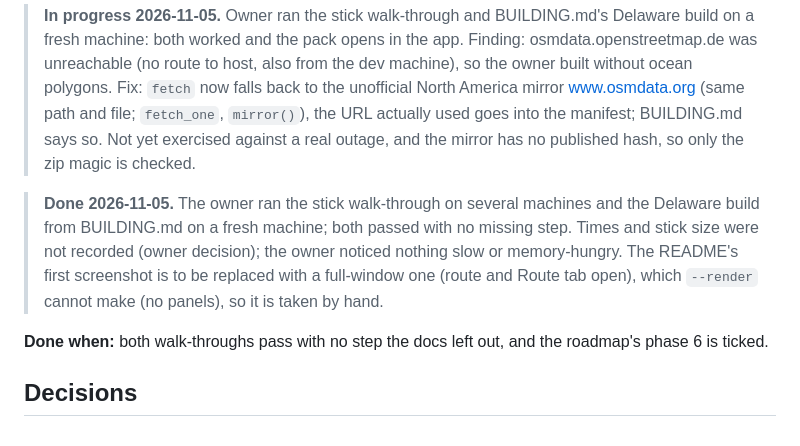
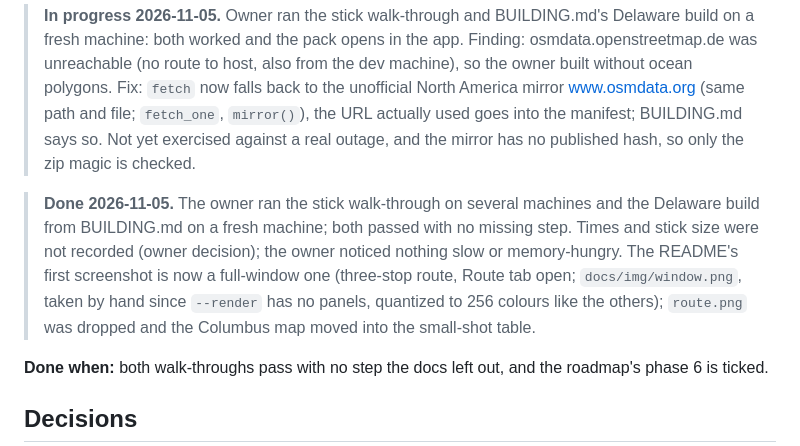
Before and after one commit to nicholasyoder/offline-road-maps, a Markdown page: docs/dev/phase6-plan.md, the part around the change. Drawn GitHub-style.

```diff
--- a/docs/dev/phase6-plan.md
+++ b/docs/dev/phase6-plan.md
@@ -170,7 +170,7 @@ On the Windows laptop (and one more if available, say the 7490 on Debian), from
 
 > **In progress 2026-11-05.** Owner ran the stick walk-through and BUILDING.md's Delaware build on a fresh machine: both worked and the pack opens in the app. Finding: osmdata.openstreetmap.de was unreachable (no route to host, also from the dev machine), so the owner built without ocean polygons. Fix: `fetch` now falls back to the unofficial North America mirror www.osmdata.org (same path and file; `fetch_one`, `mirror()`), the URL actually used goes into the manifest; BUILDING.md says so. Not yet exercised against a real outage, and the mirror has no published hash, so only the zip magic is checked.
 
-> **Done 2026-11-05.** The owner ran the stick walk-through on several machines and the Delaware build from BUILDING.md on a fresh machine; both passed with no missing step. Times and stick size were not recorded (owner decision); the owner noticed nothing slow or memory-hungry. The README's first screenshot is to be replaced with a full-window one (route and Route tab open), which `--render` cannot make (no panels), so it is taken by hand.
+> **Done 2026-11-05.** The owner ran the stick walk-through on several machines and the Delaware build from BUILDING.md on a fresh machine; both passed with no missing step. Times and stick size were not recorded (owner decision); the owner noticed nothing slow or memory-hungry. The README's first screenshot is now a full-window one (three-stop route, Route tab open; `docs/img/window.png`, taken by hand since `--render` has no panels, quantized to 256 colours like the others); `route.png` was dropped and the Columbus map moved into the small-shot table.
 
 **Done when:** both walk-throughs pass with no step the docs left out, and the roadmap's phase 6 is ticked.
 
```
Also changed, not shown: README.md (+3 -3 lines), docs/img/route.png (deleted), docs/img/window.png (added).
